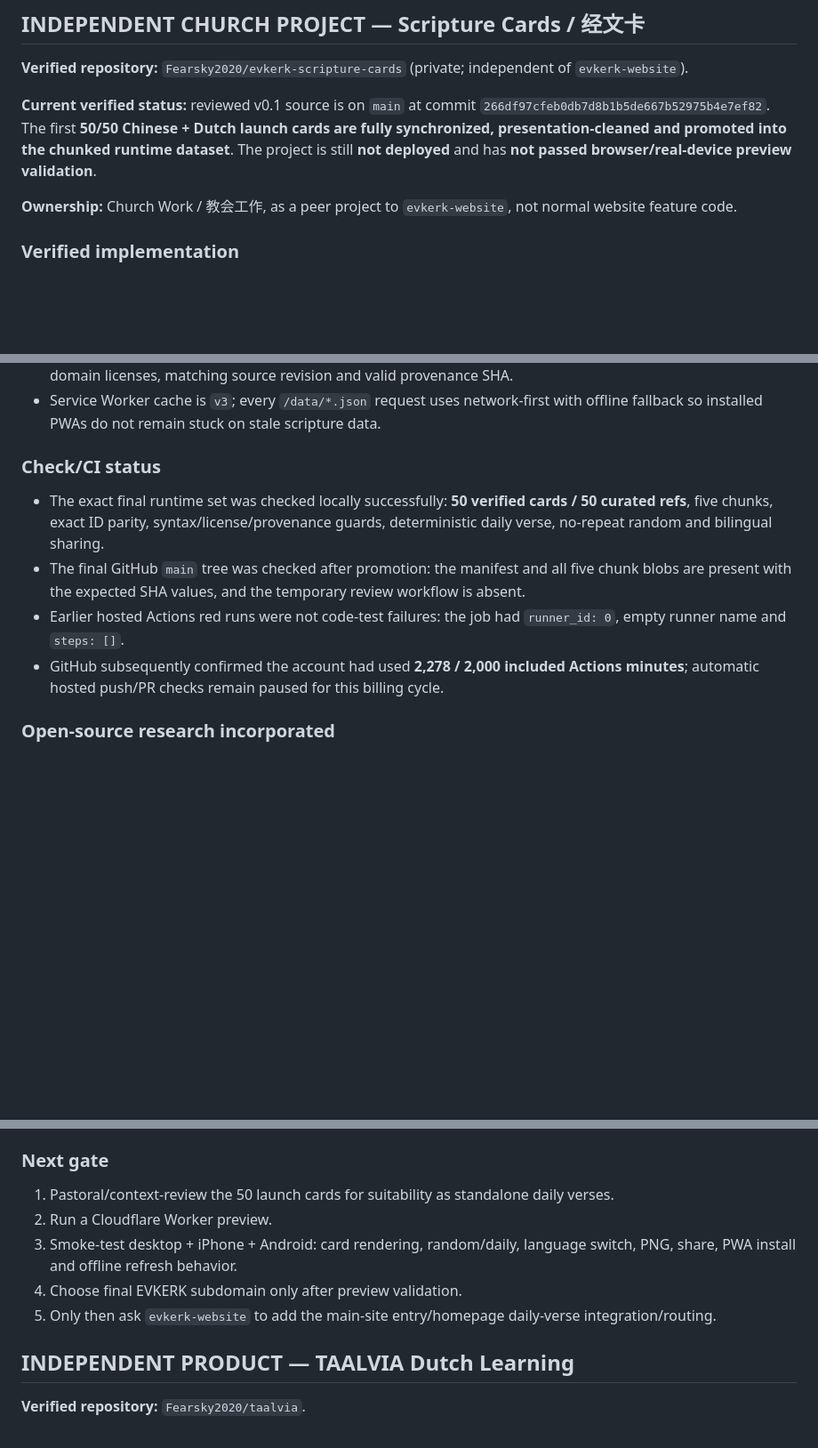
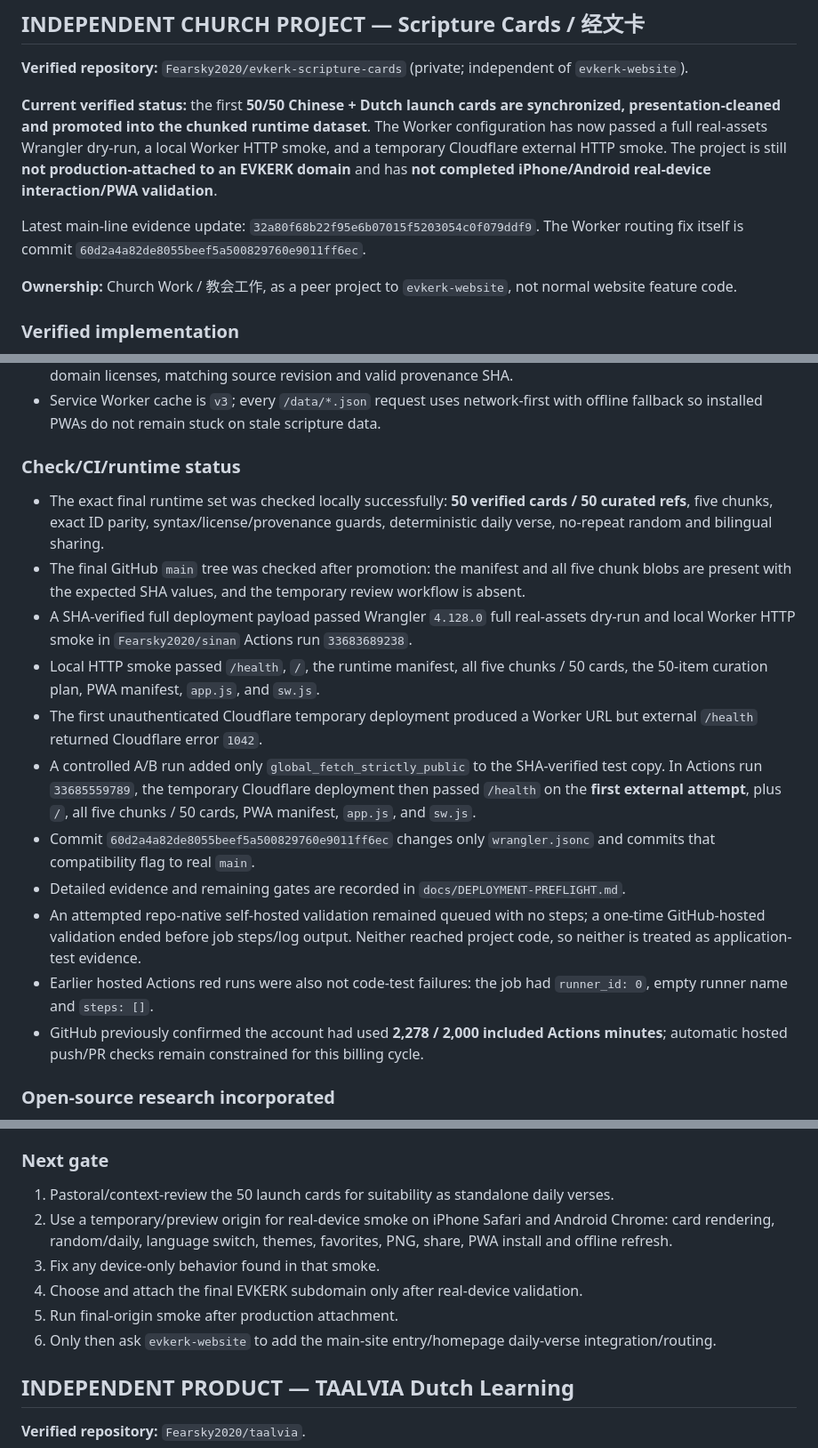
Before and after one commit to Fearsky2020/evkerk-website, a Markdown page: WORKBOARD.md, 3 parts joined by grey strips. Shown at 89% size. Drawn GitHub-style; blank space fills up the shorter version.

Commit message:
docs: update Scripture Cards preview evidence

```diff
--- a/WORKBOARD.md
+++ b/WORKBOARD.md
@@ -45,7 +45,9 @@ This remains a continuing workflow; real-content end-to-end validation is still
 
 **Verified repository:** `Fearsky2020/evkerk-scripture-cards` (private; independent of `evkerk-website`).
 
-**Current verified status:** reviewed v0.1 source is on `main` at commit `266df97cfeb0db7d8b1b5de667b52975b4e7ef82`. The first **50/50 Chinese + Dutch launch cards are fully synchronized, presentation-cleaned and promoted into the chunked runtime dataset**. The project is still **not deployed** and has **not passed browser/real-device preview validation**.
+**Current verified status:** the first **50/50 Chinese + Dutch launch cards are synchronized, presentation-cleaned and promoted into the chunked runtime dataset**. The Worker configuration has now passed a full real-assets Wrangler dry-run, a local Worker HTTP smoke, and a temporary Cloudflare external HTTP smoke. The project is still **not production-attached to an EVKERK domain** and has **not completed iPhone/Android real-device interaction/PWA validation**.
+
+Latest main-line evidence update: `32a80f68b22f95e6b07015f5203054c0f079ddf9`. The Worker routing fix itself is commit `60d2a4a82de8055beef5a500829760e9011ff6ec`.
 
 **Ownership:** Church Work / 教会工作, as a peer project to `evkerk-website`, not normal website feature code.
 
@@ -99,12 +101,19 @@ The repository contains:
 - `scripts/check.mjs` requires schema-v2 manifest integrity, declared chunks, exact 50/50 ID parity, public-domain licenses, matching source revision and valid provenance SHA.
 - Service Worker cache is `v3`; every `/data/*.json` request uses network-first with offline fallback so installed PWAs do not remain stuck on stale scripture data.
 
-### Check/CI status
+### Check/CI/runtime status
 
 - The exact final runtime set was checked locally successfully: **50 verified cards / 50 curated refs**, five chunks, exact ID parity, syntax/license/provenance guards, deterministic daily verse, no-repeat random and bilingual sharing.
 - The final GitHub `main` tree was checked after promotion: the manifest and all five chunk blobs are present with the expected SHA values, and the temporary review workflow is absent.
-- Earlier hosted Actions red runs were not code-test failures: the job had `runner_id: 0`, empty runner name and `steps: []`.
-- GitHub subsequently confirmed the account had used **2,278 / 2,000 included Actions minutes**; automatic hosted push/PR checks remain paused for this billing cycle.
+- A SHA-verified full deployment payload passed Wrangler `4.128.0` full real-assets dry-run and local Worker HTTP smoke in `Fearsky2020/sinan` Actions run `33683689238`.
+- Local HTTP smoke passed `/health`, `/`, the runtime manifest, all five chunks / 50 cards, the 50-item curation plan, PWA manifest, `app.js`, and `sw.js`.
+- The first unauthenticated Cloudflare temporary deployment produced a Worker URL but external `/health` returned Cloudflare error `1042`.
+- A controlled A/B run added only `global_fetch_strictly_public` to the SHA-verified test copy. In Actions run `33685559789`, the temporary Cloudflare deployment then passed `/health` on the **first external attempt**, plus `/`, all five chunks / 50 cards, PWA manifest, `app.js`, and `sw.js`.
+- Commit `60d2a4a82de8055beef5a500829760e9011ff6ec` changes only `wrangler.jsonc` and commits that compatibility flag to real `main`.
+- Detailed evidence and remaining gates are recorded in `docs/DEPLOYMENT-PREFLIGHT.md`.
+- An attempted repo-native self-hosted validation remained queued with no steps; a one-time GitHub-hosted validation ended before job steps/log output. Neither reached project code, so neither is treated as application-test evidence.
+- Earlier hosted Actions red runs were also not code-test failures: the job had `runner_id: 0`, empty runner name and `steps: []`.
+- GitHub previously confirmed the account had used **2,278 / 2,000 included Actions minutes**; automatic hosted push/PR checks remain constrained for this billing cycle.
 
 ### Open-source research incorporated
 
@@ -119,10 +128,11 @@ The repository contains:
 ### Next gate
 
 1. Pastoral/context-review the 50 launch cards for suitability as standalone daily verses.
-2. Run a Cloudflare Worker preview.
-3. Smoke-test desktop + iPhone + Android: card rendering, random/daily, language switch, PNG, share, PWA install and offline refresh behavior.
-4. Choose final EVKERK subdomain only after preview validation.
-5. Only then ask `evkerk-website` to add the main-site entry/homepage daily-verse integration/routing.
+2. Use a temporary/preview origin for real-device smoke on iPhone Safari and Android Chrome: card rendering, random/daily, language switch, themes, favorites, PNG, share, PWA install and offline refresh.
+3. Fix any device-only behavior found in that smoke.
+4. Choose and attach the final EVKERK subdomain only after real-device validation.
+5. Run final-origin smoke after production attachment.
+6. Only then ask `evkerk-website` to add the main-site entry/homepage daily-verse integration/routing.
 
 ## INDEPENDENT PRODUCT — TAALVIA Dutch Learning
 
```
Also changed, not shown: other parts of WORKBOARD.md (+1 -1 lines).
